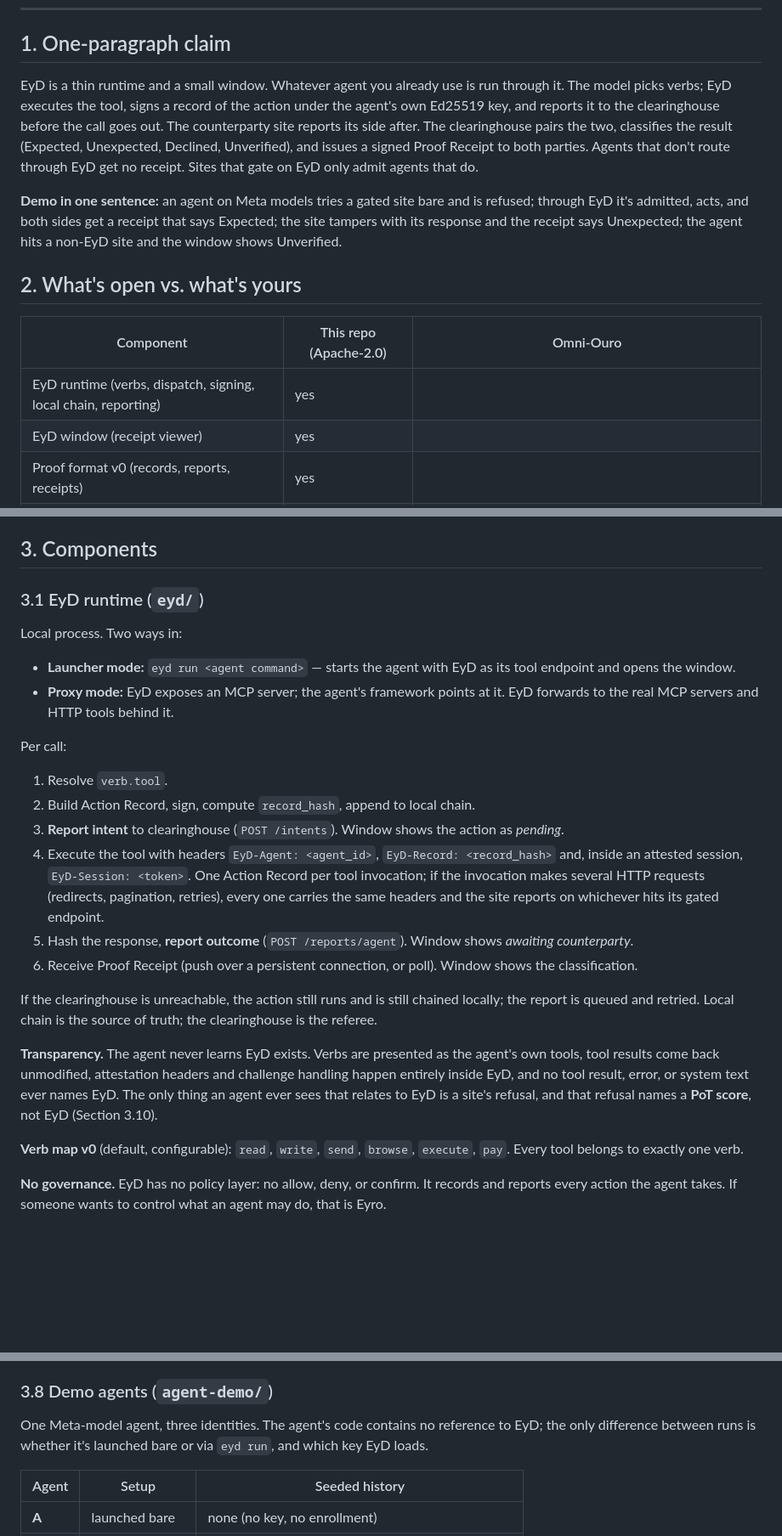
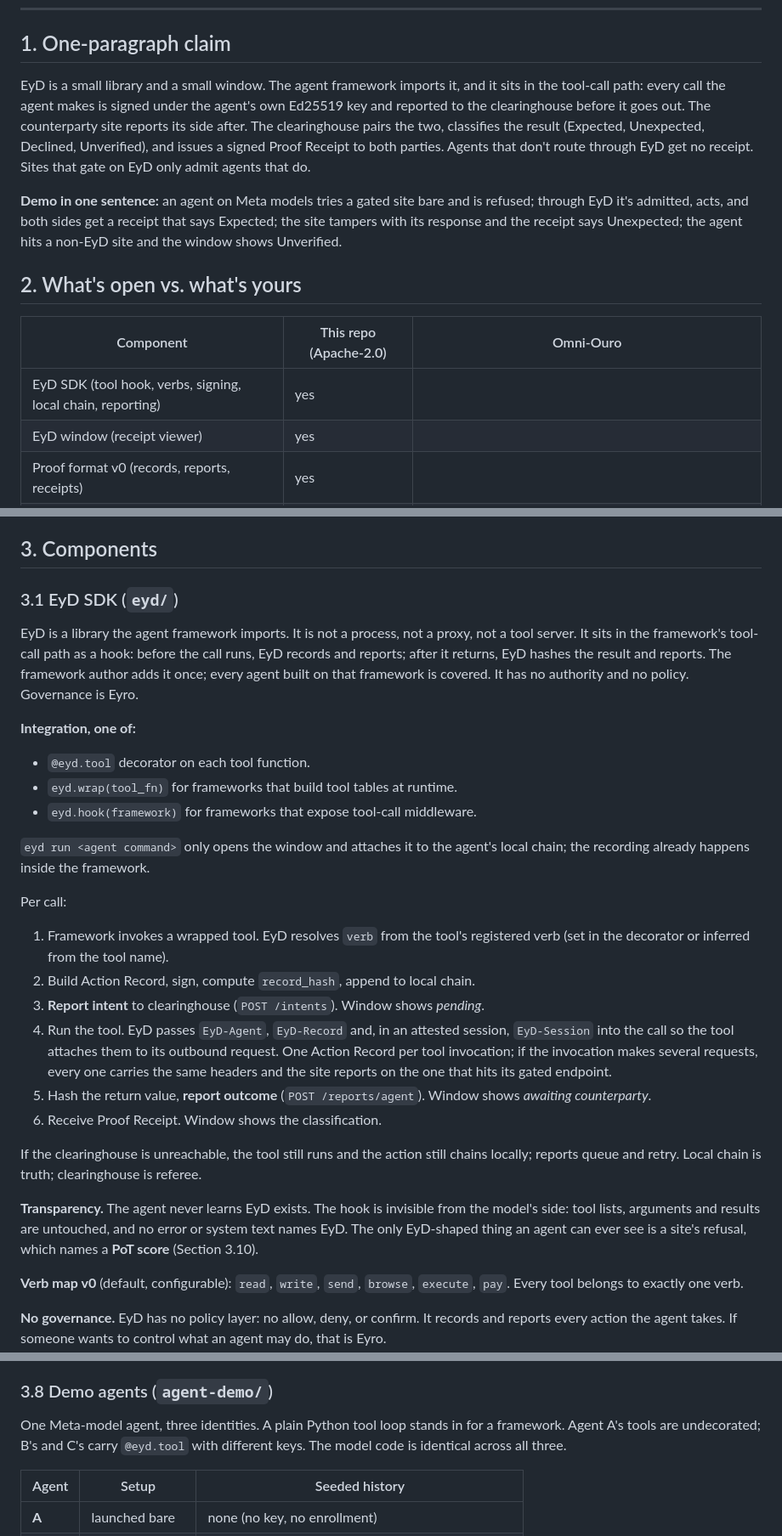
Before and after one commit to Omni-Ouro/AutoCorp, a Markdown page: EYD_DESIGN.md, 3 parts joined by grey strips. Shown at 85% size. Rendered like a GitHub page; blank space fills up the shorter version.

Commit message:
Design update: EyD is an SDK, not a proxy or tool server
EyD is a library the agent framework imports: @eyd.tool decorator,
eyd.wrap, eyd.hook(framework). It sits in the tool-call path, passes
EyD headers into the call, and eyd run only opens the window and
attaches to the local chain. Demo agents: A undecorated, B/C carry
@eyd.tool with different keys, model code identical.

Co-Authored-By: Claude Code <noreply@anthropic.com>

```diff
--- a/EYD_DESIGN.md
+++ b/EYD_DESIGN.md
@@ -28,7 +28,7 @@
 
 ## 1. One-paragraph claim
 
-EyD is a thin runtime and a small window. Whatever agent you already use is run through it. The model picks verbs; EyD executes the tool, signs a record of the action under the agent's own Ed25519 key, and reports it to the clearinghouse before the call goes out. The counterparty site reports its side after. The clearinghouse pairs the two, classifies the result (Expected, Unexpected, Declined, Unverified), and issues a signed Proof Receipt to both parties. Agents that don't route through EyD get no receipt. Sites that gate on EyD only admit agents that do.
+EyD is a small library and a small window. The agent framework imports it, and it sits in the tool-call path: every call the agent makes is signed under the agent's own Ed25519 key and reported to the clearinghouse before it goes out. The counterparty site reports its side after. The clearinghouse pairs the two, classifies the result (Expected, Unexpected, Declined, Unverified), and issues a signed Proof Receipt to both parties. Agents that don't route through EyD get no receipt. Sites that gate on EyD only admit agents that do.
 
 **Demo in one sentence:** an agent on Meta models tries a gated site bare and is refused; through EyD it's admitted, acts, and both sides get a receipt that says Expected; the site tampers with its response and the receipt says Unexpected; the agent hits a non-EyD site and the window shows Unverified.
 
@@ -36,7 +36,7 @@ EyD is a thin runtime and a small window. Whatever agent you already use is run
 
 | Component | This repo (Apache-2.0) | Omni-Ouro |
 |---|---|---|
-| EyD runtime (verbs, dispatch, signing, local chain, reporting) | yes | |
+| EyD SDK (tool hook, verbs, signing, local chain, reporting) | yes | |
 | EyD window (receipt viewer) | yes | |
 | Proof format v0 (records, reports, receipts) | yes | |
 | Verifier / site SDK (attest, report) | yes | |
@@ -50,22 +50,27 @@ The hook stays intact: the open pieces prove hashes and classify agreement; only
 
 ## 3. Components
 
-### 3.1 EyD runtime (`eyd/`)
-Local process. Two ways in:
-- **Launcher mode:** `eyd run <agent command>` — starts the agent with EyD as its tool endpoint and opens the window.
-- **Proxy mode:** EyD exposes an MCP server; the agent's framework points at it. EyD forwards to the real MCP servers and HTTP tools behind it.
+### 3.1 EyD SDK (`eyd/`)
+EyD is a library the agent framework imports. It is not a process, not a proxy, not a tool server. It sits in the framework's tool-call path as a hook: before the call runs, EyD records and reports; after it returns, EyD hashes the result and reports. The framework author adds it once; every agent built on that framework is covered. It has no authority and no policy. Governance is Eyro.
+
+**Integration, one of:**
+- `@eyd.tool` decorator on each tool function.
+- `eyd.wrap(tool_fn)` for frameworks that build tool tables at runtime.
+- `eyd.hook(framework)` for frameworks that expose tool-call middleware.
+
+`eyd run <agent command>` only opens the window and attaches it to the agent's local chain; the recording already happens inside the framework.
 
 Per call:
-1. Resolve `verb.tool`.
+1. Framework invokes a wrapped tool. EyD resolves `verb` from the tool's registered verb (set in the decorator or inferred from the tool name).
 2. Build Action Record, sign, compute `record_hash`, append to local chain.
-3. **Report intent** to clearinghouse (`POST /intents`). Window shows the action as *pending*.
-4. Execute the tool with headers `EyD-Agent: <agent_id>`, `EyD-Record: <record_hash>` and, inside an attested session, `EyD-Session: <token>`. One Action Record per tool invocation; if the invocation makes several HTTP requests (redirects, pagination, retries), every one carries the same headers and the site reports on whichever hits its gated endpoint.
-5. Hash the response, **report outcome** (`POST /reports/agent`). Window shows *awaiting counterparty*.
-6. Receive Proof Receipt (push over a persistent connection, or poll). Window shows the classification.
+3. **Report intent** to clearinghouse (`POST /intents`). Window shows *pending*.
+4. Run the tool. EyD passes `EyD-Agent`, `EyD-Record` and, in an attested session, `EyD-Session` into the call so the tool attaches them to its outbound request. One Action Record per tool invocation; if the invocation makes several requests, every one carries the same headers and the site reports on the one that hits its gated endpoint.
+5. Hash the return value, **report outcome** (`POST /reports/agent`). Window shows *awaiting counterparty*.
+6. Receive Proof Receipt. Window shows the classification.
 
-If the clearinghouse is unreachable, the action still runs and is still chained locally; the report is queued and retried. Local chain is the source of truth; the clearinghouse is the referee.
+If the clearinghouse is unreachable, the tool still runs and the action still chains locally; reports queue and retry. Local chain is truth; clearinghouse is referee.
 
-**Transparency.** The agent never learns EyD exists. Verbs are presented as the agent's own tools, tool results come back unmodified, attestation headers and challenge handling happen entirely inside EyD, and no tool result, error, or system text ever names EyD. The only thing an agent ever sees that relates to EyD is a site's refusal, and that refusal names a **PoT score**, not EyD (Section 3.10).
+**Transparency.** The agent never learns EyD exists. The hook is invisible from the model's side: tool lists, arguments and results are untouched, and no error or system text names EyD. The only EyD-shaped thing an agent can ever see is a site's refusal, which names a **PoT score** (Section 3.10).
 
 **Verb map v0** (default, configurable): `read`, `write`, `send`, `browse`, `execute`, `pay`. Every tool belongs to exactly one verb.
 
@@ -138,7 +143,7 @@ Three fake companies, one codebase, three configs. Each exposes the same action
 - Dashboard per site: agents seen, actions, classification, receipt detail. Sites 2 and 3 have a **tamper** toggle that alters the response after hashing so the next receipt reads Unexpected.
 
 ### 3.8 Demo agents (`agent-demo/`)
-One Meta-model agent, three identities. The agent's code contains no reference to EyD; the only difference between runs is whether it's launched bare or via `eyd run`, and which key EyD loads.
+One Meta-model agent, three identities. A plain Python tool loop stands in for a framework. Agent A's tools are undecorated; B's and C's carry `@eyd.tool` with different keys. The model code is identical across all three.
 
 | Agent | Setup | Seeded history |
 |---|---|---|
```
Also changed, not shown: other parts of EYD_DESIGN.md (+2 -2 lines).
